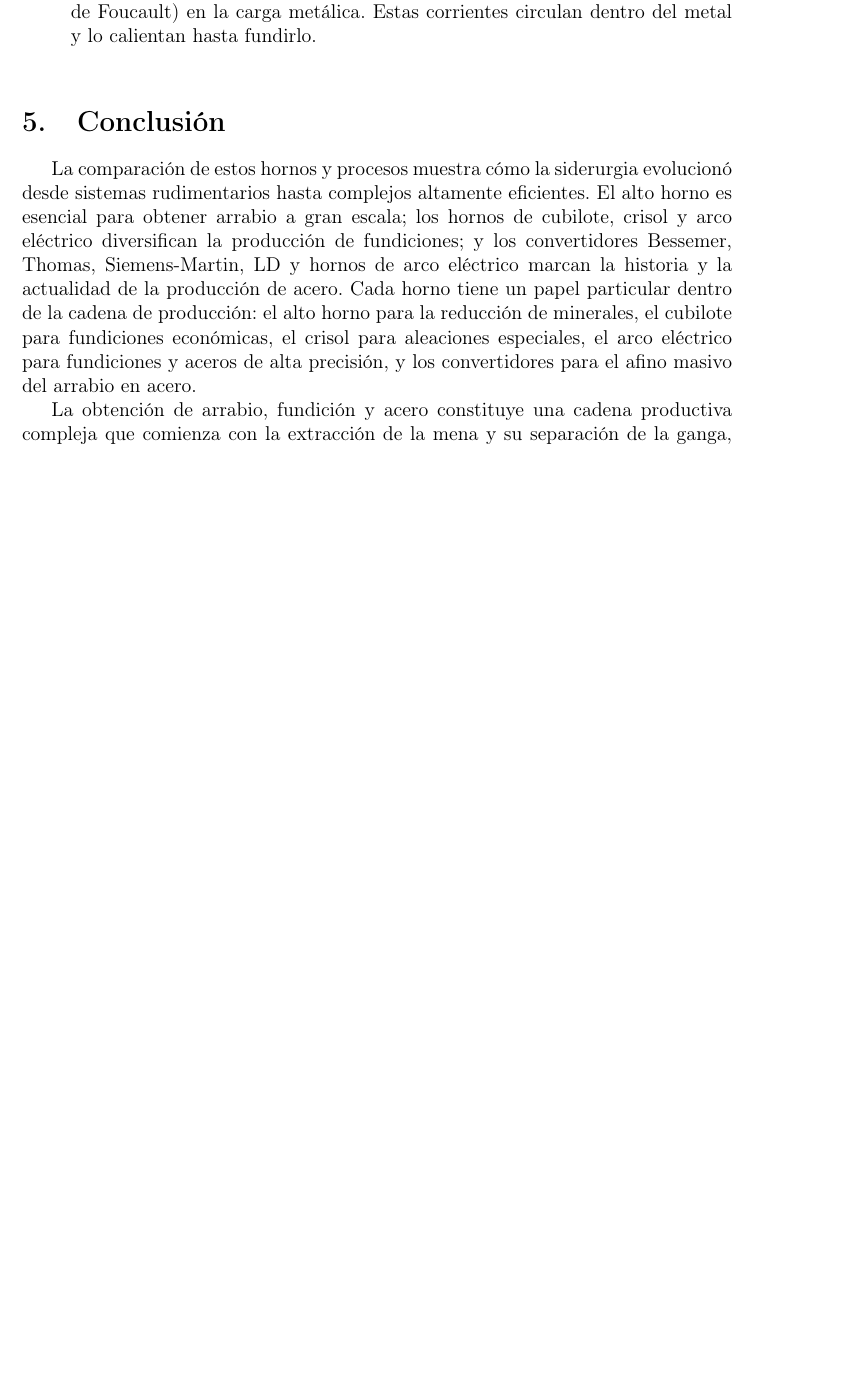
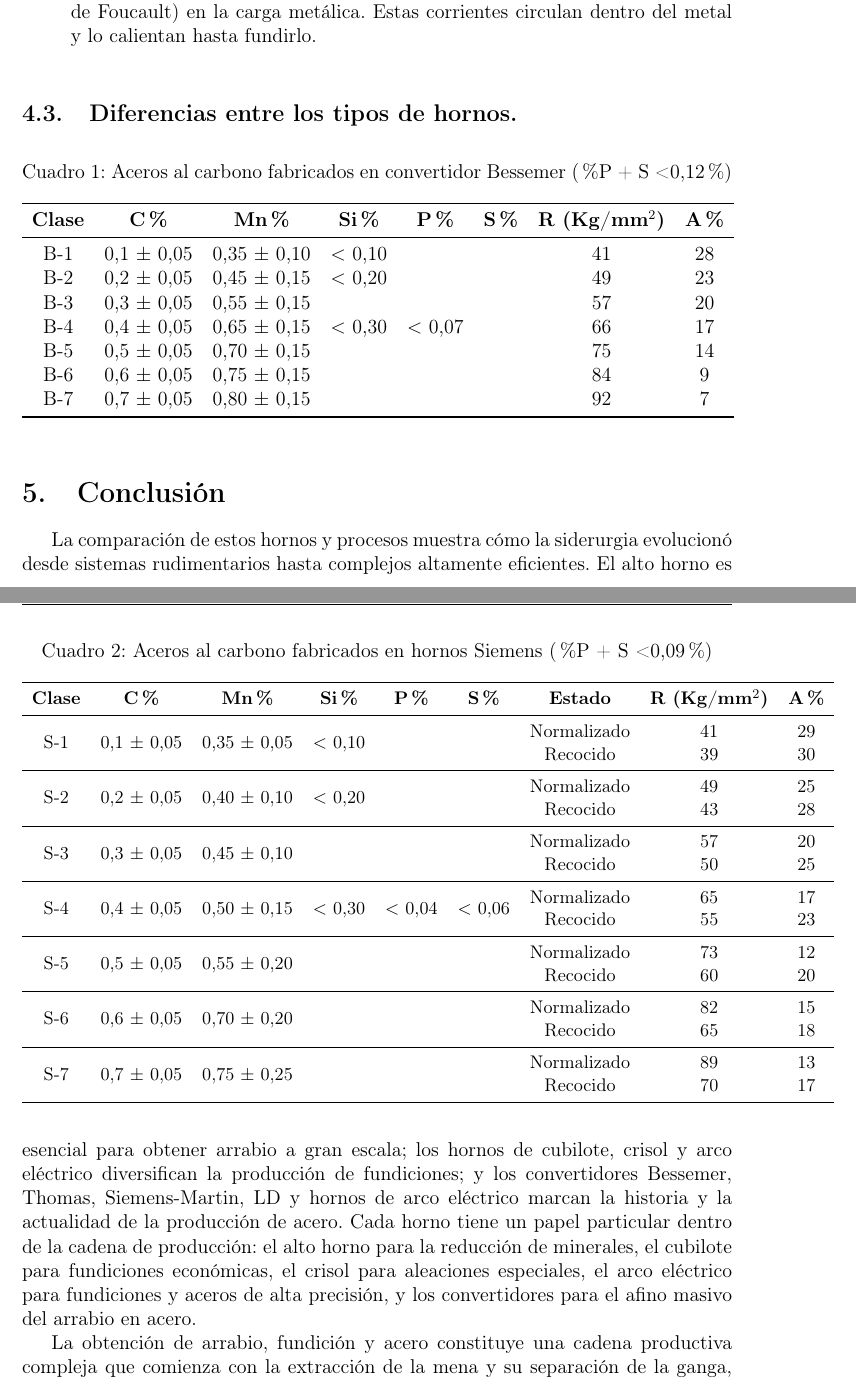
Before and after one commit to jgalaxi/latex, a LaTeX paper (Tp 3-02/main.tex): part of page 14 of 16 before the commit and two parts of pages 14 and 15 of 17 after it, the two joined at a grey line, cut so that both start at the same text, the shorter picture padded with empty space. Compiled offline with pdfLaTeX.

Commit message:
chat gpt hace unas tablas muy raras

```diff
--- a/Tp 3-02/main.tex
+++ b/Tp 3-02/main.tex
@@ -15,6 +15,7 @@
 \usepackage{amssymb}
 \usepackage{physics}
 \usepackage{longtable}
+\usepackage{booktabs}
 \usepackage{graphicx}
 \usepackage{caption}
 \usepackage{float}
@@ -33,7 +34,8 @@
 \usepackage{tikz}
 \usepackage{xcolor}
 \definecolor{myblue}{RGB}{42, 127, 179}
-
+\usepackage{multirow}
+\usepackage{tabularx}
 
 % Encabezado
 \pagestyle{fancy}
@@ -397,6 +406,60 @@ Un convertidor es un gran recipiente en forma de pera, revestido interiormente d
     \caption{Otros tipos de hornos.}
     \label{fig:otros_hornos}
- \end{figure}
+\end{figure}
+
+\subsection{Diferencias entre los tipos de hornos.}
+
+\begin{table}[h]
+    \centering
+    \caption{Aceros al carbono fabricados en convertidor Bessemer
+    (\%P + S < 0,12\%)}
+    \begin{tabular}{cccccccc}
+    \toprule
+    \textbf{Clase} & \textbf{C \%} & \textbf{Mn \%} & \textbf{Si \%} & \textbf{P \%} & \textbf{S \%} & \textbf{R (Kg/mm$^2$)} & \textbf{A \%} \\
+    \midrule
+    B-1 & 0,1 $\pm$ 0,05 & 0,35 $\pm$ 0,10 & $<$ 0,10 &               &               & 41 & 28 \\
+    B-2 & 0,2 $\pm$ 0,05 & 0,45 $\pm$ 0,15 & $<$ 0,20 &               &               & 49 & 23 \\
+    B-3 & 0,3 $\pm$ 0,05 & 0,55 $\pm$ 0,15 &           &               &               & 57 & 20 \\
+    B-4 & 0,4 $\pm$ 0,05 & 0,65 $\pm$ 0,15 & $<$ 0,30 & $<$ 0,07      &               & 66 & 17 \\
+    B-5 & 0,5 $\pm$ 0,05 & 0,70 $\pm$ 0,15 &           &               &               & 75 & 14 \\
+    B-6 & 0,6 $\pm$ 0,05 & 0,75 $\pm$ 0,15 &           &               &               & 84 &  9 \\
+    B-7 & 0,7 $\pm$ 0,05 & 0,80 $\pm$ 0,15 &           &               &               & 92 &  7 \\
+    \bottomrule
+    \end{tabular}
+\end{table}
+
+\begin{table}[h]
+\centering
+\small
+\caption{Aceros al carbono fabricados en hornos Siemens (\%P + S < 0,09\%)}
+\begin{tabular}{cccccccccc}
+\toprule
+\textbf{Clase} & \textbf{C \%} & \textbf{Mn \%} & \textbf{Si \%} & \textbf{P \%} & \textbf{S \%} & \textbf{Estado} & \textbf{R (Kg/mm$^2$)} & \textbf{A \%} \\
+\midrule
+\multirow{2}{*}{S-1} & \multirow{2}{*}{0,1 $\pm$ 0,05} & \multirow{2}{*}{0,35 $\pm$ 0,05} & \multirow{2}{*}{$<$ 0,10} & & & Normalizado & 41 & 29 \\
+                     &                                 &                                 &                          & & & Recocido   & 39 & 30 \\
+\midrule
+\multirow{2}{*}{S-2} & \multirow{2}{*}{0,2 $\pm$ 0,05} & \multirow{2}{*}{0,40 $\pm$ 0,10} & \multirow{2}{*}{$<$ 0,20} & & & Normalizado & 49 & 25 \\
+                     &                                 &                                 &                          & & & Recocido   & 43 & 28 \\
+\midrule
+\multirow{2}{*}{S-3} & \multirow{2}{*}{0,3 $\pm$ 0,05} & \multirow{2}{*}{0,45 $\pm$ 0,10} &                          & & & Normalizado & 57 & 20 \\
+                     &                                 &                                 &                          & & & Recocido   & 50 & 25 \\
+\midrule
+\multirow{2}{*}{S-4} & \multirow{2}{*}{0,4 $\pm$ 0,05} & \multirow{2}{*}{0,50 $\pm$ 0,15} & \multirow{2}{*}{$<$ 0,30} & \multirow{2}{*}{$<$ 0,04} & \multirow{2}{*}{$<$ 0,06} & Normalizado & 65 & 17 \\
+                     &                                 &                                 &                          &                          &                          & Recocido   & 55 & 23 \\
+\midrule
+\multirow{2}{*}{S-5} & \multirow{2}{*}{0,5 $\pm$ 0,05} & \multirow{2}{*}{0,55 $\pm$ 0,20} &                          & & & Normalizado & 73 & 12 \\
+                     &                                 &                                 &                          & & & Recocido   & 60 & 20 \\
+\midrule
+\multirow{2}{*}{S-6} & \multirow{2}{*}{0,6 $\pm$ 0,05} & \multirow{2}{*}{0,70 $\pm$ 0,20} &                          & & & Normalizado & 82 & 15 \\
+                     &                                 &                                 &                          & & & Recocido   & 65 & 18 \\
+\midrule
+\multirow{2}{*}{S-7} & \multirow{2}{*}{0,7 $\pm$ 0,05} & \multirow{2}{*}{0,75 $\pm$ 0,25} &                          & & & Normalizado & 89 & 13 \\
+                     &                                 &                                 &                          & & & Recocido   & 70 & 17 \\
+\bottomrule
+\end{tabular}
+\end{table}
+
 
 \section{Conclusión}
 La comparación de estos hornos y procesos muestra cómo la siderurgia evolucionó desde sistemas rudimentarios hasta complejos altamente eficientes. El alto horno es esencial para obtener arrabio a gran escala; los hornos de cubilote, crisol y arco eléctrico diversifican la producción de fundiciones; y los convertidores Bessemer, Thomas, Siemens-Martin, LD y hornos de arco eléctrico marcan la historia y la actualidad de la producción de acero. Cada horno tiene un papel particular dentro de la cadena de producción: el alto horno para la reducción de minerales, el cubilote para fundiciones económicas, el crisol para aleaciones especiales, el arco eléctrico para fundiciones y aceros de alta precisión, y los convertidores para el afino masivo del arrabio en acero.
```
Also changed, not shown: Tp 4-01/main.pdf, Tp 3-02/main.tex (9 more changed lines), 1 other file.
